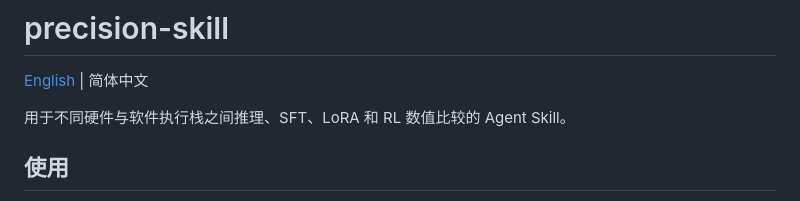
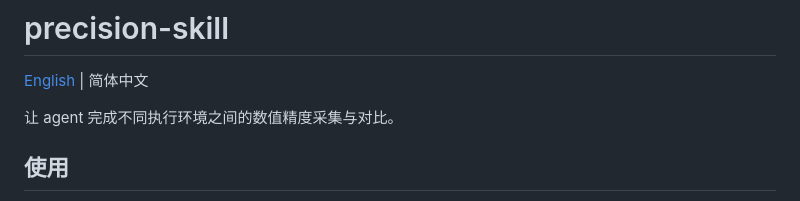
Before and after one commit to satsuki2486441738/precision-skills, a Markdown page: README.zh-CN.md, the part around the change. Rendered like a GitHub page.

Commit message:
Clarify the skill positioning across execution environments

```diff
--- a/README.zh-CN.md
+++ b/README.zh-CN.md
@@ -2,7 +2,7 @@
 
 [English](README.md) | 简体中文
 
-用于不同硬件与软件执行栈之间推理、SFT、LoRA 和 RL 数值比较的 Agent Skill。
+让 agent 完成不同执行环境之间的数值精度采集与对比。
 
 ## 使用
 
```
Also changed, not shown: README.md (+1 -1 lines).
